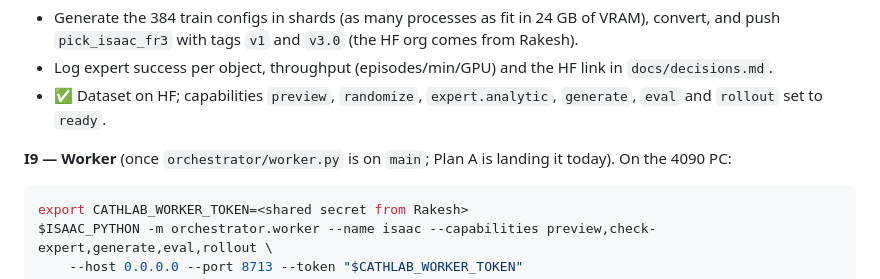
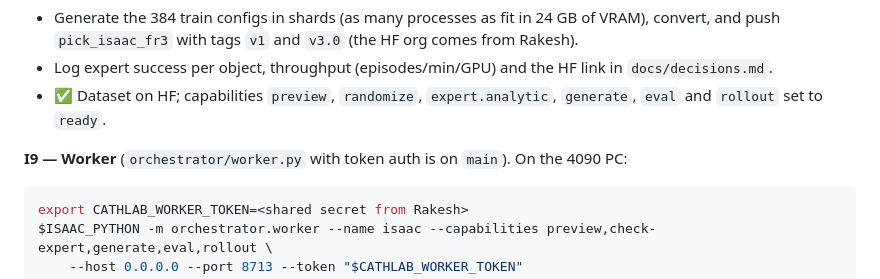
Before and after one commit to Rakeshdharan/vla-cathlab-companion, a Markdown page: docs/handoffs/2026-10-23-isaac-engine-session.md, the part around the change. GitHub-like rendering.

````diff
--- a/docs/handoffs/2026-10-23-isaac-engine-session.md
+++ b/docs/handoffs/2026-10-23-isaac-engine-session.md
@@ -183,7 +183,7 @@ Use direct USD attribute edits (reliable on every reset), or `omni.replicator.co
 - Log expert success per object, throughput (episodes/min/GPU) and the HF link in `docs/decisions.md`.
 - ✅ Dataset on HF; capabilities `preview`, `randomize`, `expert.analytic`, `generate`, `eval` and `rollout` set to `ready`.
 
-**I9 — Worker** (once `orchestrator/worker.py` is on `main`; Plan A is landing it today). On the 4090 PC:
+**I9 — Worker** (`orchestrator/worker.py` with token auth is on `main`). On the 4090 PC:
 
 ```bash
 export CATHLAB_WORKER_TOKEN=<shared secret from Rakesh>
````
Also changed, not shown: docs/handoffs/2026-10-23-sharan-serve-intel-session.md (+5 -2 lines).
